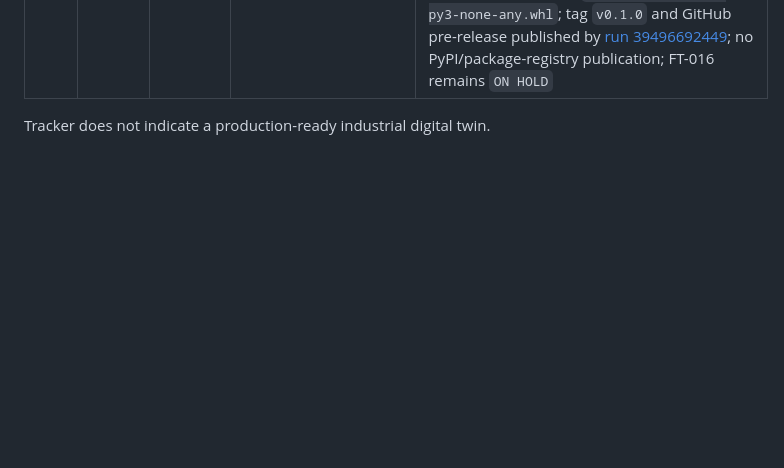
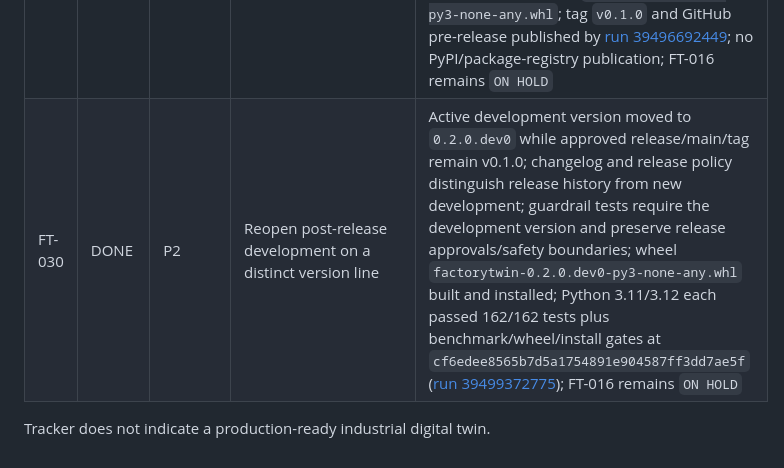
Before and after one commit to yousseffaouzi/FactoryTwin, a Markdown page: TODO.md, the part around the change. GitHub-like rendering; blank space fills up the shorter version.

Commit message:
chore(todo): mark validated FT-030 post-release version line complete

```diff
--- a/TODO.md
+++ b/TODO.md
@@ -35,5 +35,6 @@ Legend: `DONE`, `IN PROGRESS`, `TODO`, `BLOCKED`, `ON HOLD`.
 | FT-027 | DONE | P2 | Add read-only workpiece genealogy inspector to the browser demo | Accessible labeled lookup plus keyboard-selectable recent workpieces use the existing GET-only `/api/workpieces/<id>` endpoint; inspector renders escaped station-attempt/outcome/tick history without polling, POSTing or advancing simulation time; packaged and source dashboards are byte-identical; Python 3.11/3.12 each passed 158/158 tests plus benchmark/wheel/install gates at `56e8ee69971645e1b68606a9770276906e730b90` ([run 39485798163](https://github.com/yousseffaouzi/FactoryTwin/actions/runs/39485798163)) |
 | FT-028 | DONE | P2 | Add software release-readiness audit and approval gates | `docs/RELEASE_CHECKLIST.md` separates automated technical gates from explicit owner approvals; repository guardrail tests lock pre-alpha/safety wording, FT-016 `ON HOLD`, development-version status, Python matrix, wheel/install and benchmark gates; README/changelog/release policy aligned; no main merge, tag or publication performed; Python 3.11/3.12 each passed 162/162 tests plus benchmark/wheel/install gates at `c35a651ac7068f03dcca755199e2bed3b1895039` ([run 39486476867](https://github.com/yousseffaouzi/FactoryTwin/actions/runs/39486476867)) |
 | FT-029 | DONE | P1 | Release FactoryTwin v0.1.0 software checkpoint | Version `0.1.0`; release/main/tag SHA `87b351f128dde330a02a050239b7669a173e2e9e`; Python 3.11/3.12 each passed 162/162 tests plus benchmark/wheel/install gates on release candidate ([run 39495914640](https://github.com/yousseffaouzi/FactoryTwin/actions/runs/39495914640)), active branch ([run 39496089751](https://github.com/yousseffaouzi/FactoryTwin/actions/runs/39496089751)) and `main` ([run 39496210442](https://github.com/yousseffaouzi/FactoryTwin/actions/runs/39496210442)); wheel `factorytwin-0.1.0-py3-none-any.whl`; tag `v0.1.0` and GitHub pre-release published by [run 39496692449](https://github.com/yousseffaouzi/FactoryTwin/actions/runs/39496692449); no PyPI/package-registry publication; FT-016 remains `ON HOLD` |
+| FT-030 | DONE | P2 | Reopen post-release development on a distinct version line | Active development version moved to `0.2.0.dev0` while approved release/main/tag remain v0.1.0; changelog and release policy distinguish release history from new development; guardrail tests require the development version and preserve release approvals/safety boundaries; wheel `factorytwin-0.2.0.dev0-py3-none-any.whl` built and installed; Python 3.11/3.12 each passed 162/162 tests plus benchmark/wheel/install gates at `cf6edee8565b7d5a1754891e904587ff3dd7ae5f` ([run 39499372775](https://github.com/yousseffaouzi/FactoryTwin/actions/runs/39499372775)); FT-016 remains `ON HOLD` |
 
 Tracker does not indicate a production-ready industrial digital twin.
```
